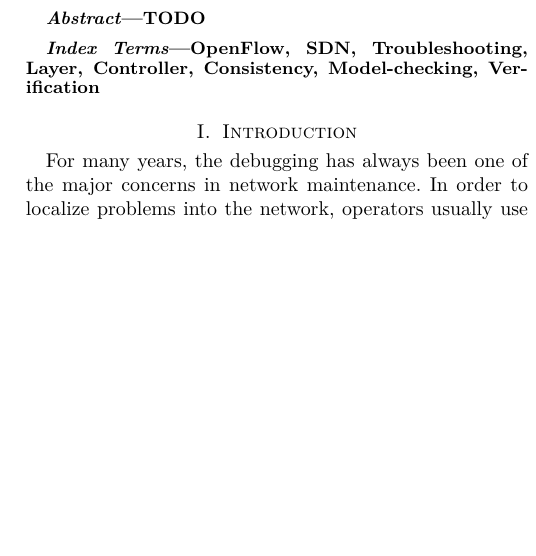
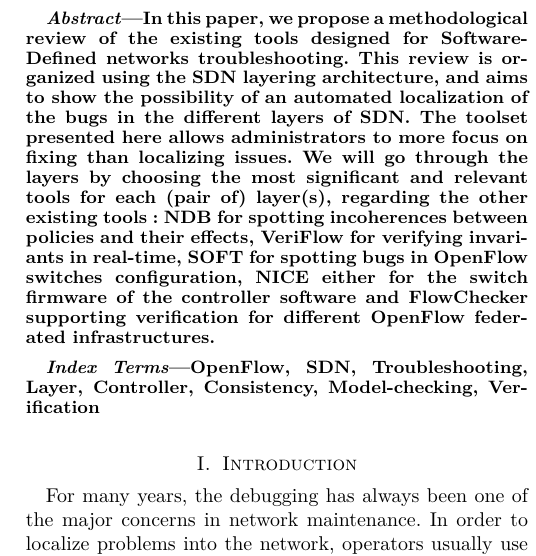
Before and after one commit to frochet/NSeminar, a LaTeX paper (draft.tex): part of one column of page 1 of 4, cut at the place of the change, the shorter picture padded with empty space. Compiled offline with pdfLaTeX.

Commit message:
abstract

```diff
--- a/draft.tex
+++ b/draft.tex
@@ -7,6 +7,7 @@
 \usepackage{graphics}
 \usepackage{verbatim}
 \usepackage{lmodern}
+\usepackage{flushend}
 \begin{document}
 \title{Automated troubleshooting toolset for SDNs}
 
@@ -19,7 +20,7 @@ Louvain-la-Neuve, Belgique\\
 
 \maketitle
 \begin{abstract}
-TODO
+In this paper, we propose a methodological review of the existing tools designed for Software-Defined networks troubleshooting. This review is organized using the SDN layering architecture, and aims to show the possibility of an automated localization of the bugs in the different layers of SDN. The toolset presented here allows administrators to more focus on fixing than localizing issues. We will go through the layers by choosing the most significant and relevant tools for each (pair of) layer(s), regarding the other existing tools : NDB for spotting incoherences between policies and their effects, VeriFlow for verifying invariants in real-time, SOFT for spotting bugs in OpenFlow switches configuration, NICE either for the switch firmware of the controller software and FlowChecker supporting verification for different OpenFlow federated infrastructures.
 \end{abstract}
 
 \begin{IEEEkeywords}
```
Also changed, not shown: draft.pdf, draft.tex (2 more changed lines).
